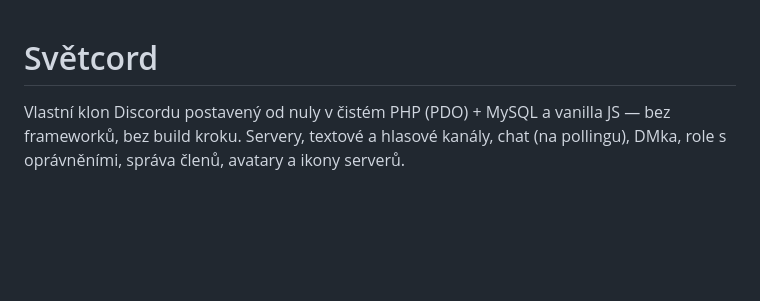
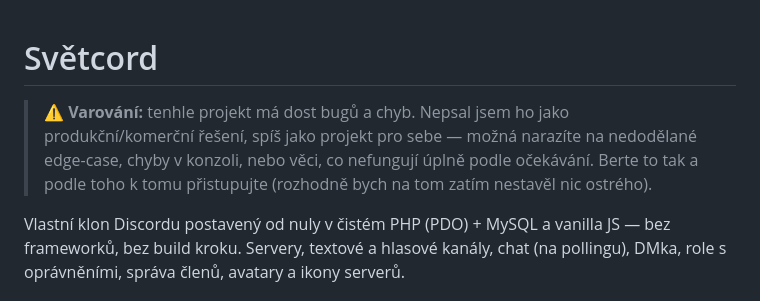
Before and after one commit to tdort/svetcord-code, a Markdown page: README.md, the part around the change. Drawn GitHub-style; blank space fills up the shorter version.

```diff
--- a/README.md
+++ b/README.md
@@ -1,4 +1,10 @@
 # Světcord
+
+> ⚠️ **Varování:** tenhle projekt má dost bugů a chyb. Nepsal jsem ho
+> jako produkční/komerční řešení, spíš jako projekt pro sebe — možná
+> narazíte na nedodělané edge-case, chyby v konzoli, nebo věci, co
+> nefungují úplně podle očekávání. Berte to tak a podle toho k tomu
+> přistupujte (rozhodně bych na tom zatím nestavěl nic ostrého).
 
 Vlastní klon Discordu postavený od nuly v čistém PHP (PDO) + MySQL a
 vanilla JS — bez frameworků, bez build kroku. Servery, textové a hlasové
```
